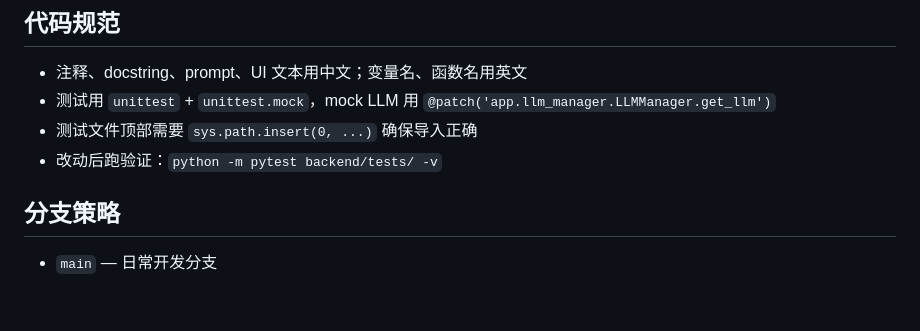
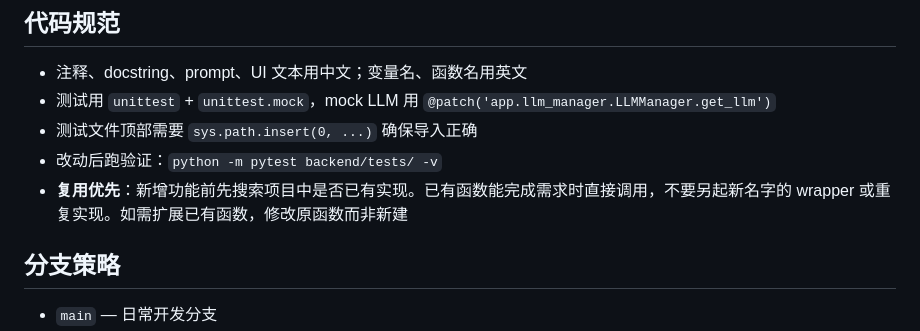
Before and after one commit to Ya97779/fitness_coach_agent, a Markdown page: CLAUDE.md, the part around the change. Drawn GitHub-style; blank space fills up the shorter version.

Commit message:
docs: 代码规范增加复用优先原则

```diff
--- a/CLAUDE.md
+++ b/CLAUDE.md
@@ -211,6 +211,7 @@ fitness_coach_agent/
 - 测试用 `unittest` + `unittest.mock`，mock LLM 用 `@patch('app.llm_manager.LLMManager.get_llm')`
 - 测试文件顶部需要 `sys.path.insert(0, ...)` 确保导入正确
 - 改动后跑验证：`python -m pytest backend/tests/ -v`
+- **复用优先**：新增功能前先搜索项目中是否已有实现。已有函数能完成需求时直接调用，不要另起新名字的 wrapper 或重复实现。如需扩展已有函数，修改原函数而非新建
 
 ## 分支策略
 
```
